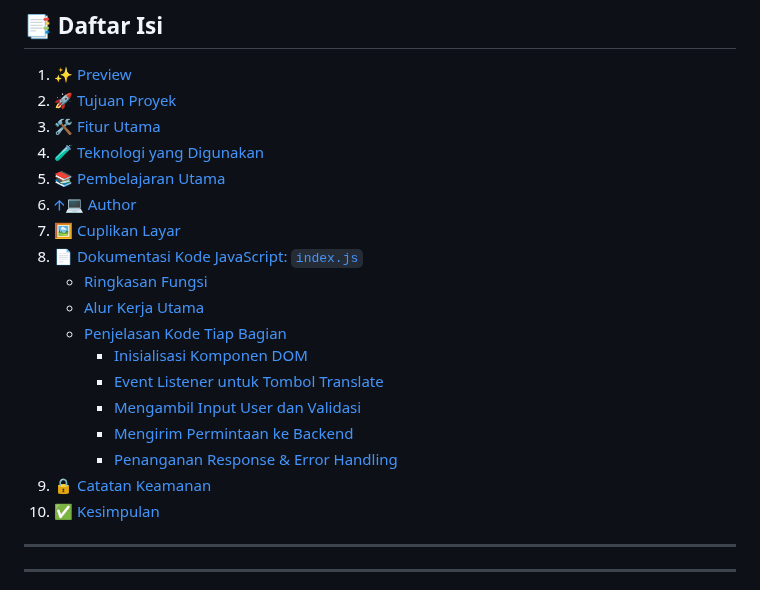
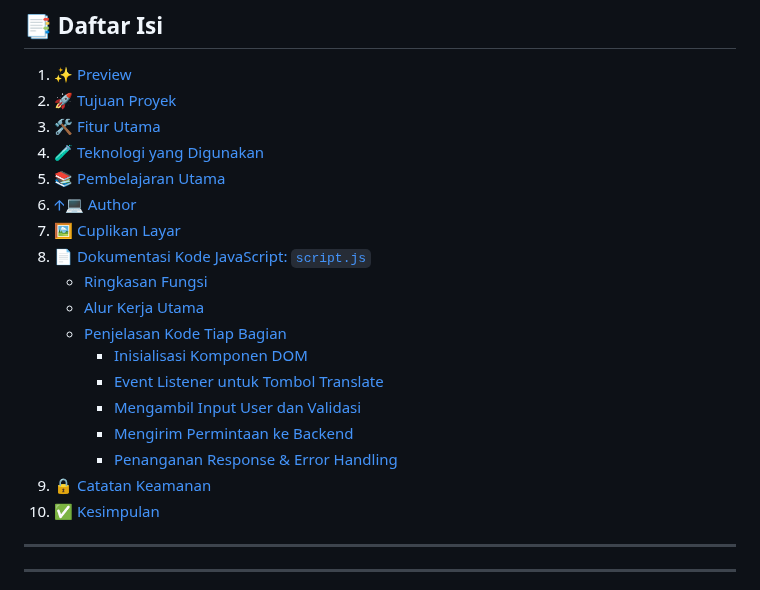
Before and after one commit to mekel16/tranlate-app-polyglotAI-solo-project, a Markdown page: README.md, the part around the change. GitHub-like rendering.

```diff
--- a/README.md
+++ b/README.md
@@ -10,7 +10,7 @@
 5. [📚 Pembelajaran Utama](#-pembelajaran-utama)
 6. [🡩‍💻 Author](#author)
 7. [🖼️ Cuplikan Layar](#cuplikan-layar_25-5-2025_191335_mich-translateapp-solo-project-polyglot-pages-dev)
-8. [📄 Dokumentasi Kode JavaScript: `index.js`](#dokumentasi-kode-javascript-indexjs-polyglotai)
+8. [📄 Dokumentasi Kode JavaScript: `script.js`](#dokumentasi-kode-javascript-indexjs-polyglotai)
     - [Ringkasan Fungsi](#ringkasan-fungsi)
     - [Alur Kerja Utama](#alur-kerja-utama)
     - [Penjelasan Kode Tiap Bagian](#penjelasan-kode-tiap-bagian)
@@ -21,6 +21,7 @@
         - [Penanganan Response & Error Handling](#5-penanganan-response--error-handling)
 9. [🔒 Catatan Keamanan](#catatan-keamanan)
 10. [✅ Kesimpulan](#kesimpulan)
+
 ---
 
 ---
```
